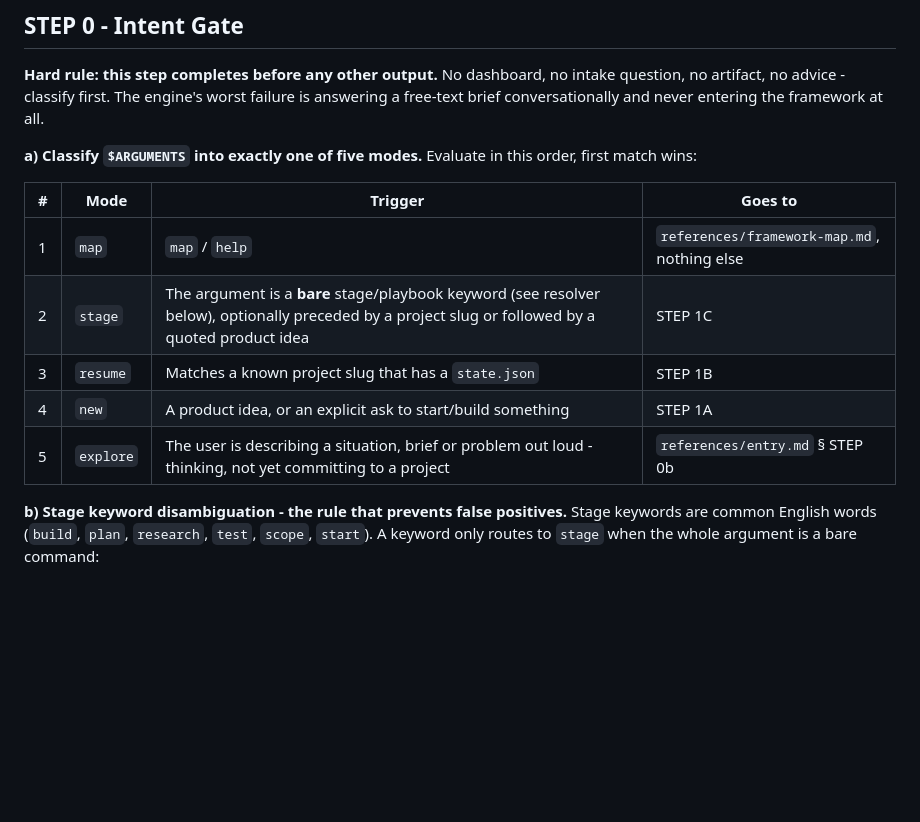
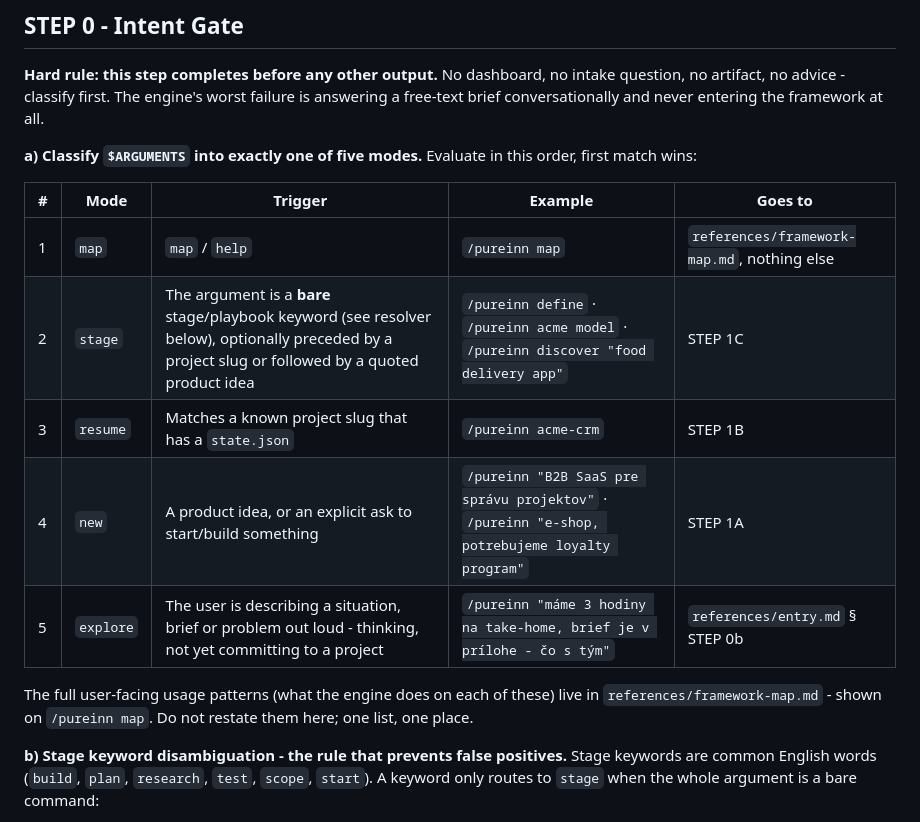
Before and after one commit to ljucask/pureinn-product-development, a Markdown page: commands/pureinn/COMMAND.md, the part around one of its changes. GitHub-like rendering; blank space fills up the shorter version.

```diff
--- a/commands/pureinn/COMMAND.md
+++ b/commands/pureinn/COMMAND.md
@@ -98,13 +45,15 @@ If none resolve, say so plainly and ask the user where the Pureinn plugin is ins
 
 **a) Classify `$ARGUMENTS` into exactly one of five modes.** Evaluate in this order, first match wins:
 
-| # | Mode | Trigger | Goes to |
-|---|---|---|---|
-| 1 | `map` | `map` / `help` | `references/framework-map.md`, nothing else |
-| 2 | `stage` | The argument is a **bare** stage/playbook keyword (see resolver below), optionally preceded by a project slug or followed by a quoted product idea | STEP 1C |
-| 3 | `resume` | Matches a known project slug that has a `state.json` | STEP 1B |
-| 4 | `new` | A product idea, or an explicit ask to start/build something | STEP 1A |
-| 5 | `explore` | The user is describing a situation, brief or problem out loud - thinking, not yet committing to a project | `references/entry.md` § STEP 0b |
+| # | Mode | Trigger | Example | Goes to |
+|---|---|---|---|---|
+| 1 | `map` | `map` / `help` | `/pureinn map` | `references/framework-map.md`, nothing else |
+| 2 | `stage` | The argument is a **bare** stage/playbook keyword (see resolver below), optionally preceded by a project slug or followed by a quoted product idea | `/pureinn define` · `/pureinn acme model` · `/pureinn discover "food delivery app"` | STEP 1C |
+| 3 | `resume` | Matches a known project slug that has a `state.json` | `/pureinn acme-crm` | STEP 1B |
+| 4 | `new` | A product idea, or an explicit ask to start/build something | `/pureinn "B2B SaaS pre správu projektov"` · `/pureinn "e-shop, potrebujeme loyalty program"` | STEP 1A |
+| 5 | `explore` | The user is describing a situation, brief or problem out loud - thinking, not yet committing to a project | `/pureinn "máme 3 hodiny na take-home, brief je v prílohe - čo s tým"` | `references/entry.md` § STEP 0b |
+
+The full user-facing usage patterns (what the engine does on each of these) live in `references/framework-map.md` - shown on `/pureinn map`. Do not restate them here; one list, one place.
 
 **b) Stage keyword disambiguation - the rule that prevents false positives.** Stage keywords are common English words (`build`, `plan`, `research`, `test`, `scope`, `start`). A keyword only routes to `stage` when the whole argument is a bare command:
 
```
Also changed, not shown: other parts of commands/pureinn/COMMAND.md (+0 -53 lines), 1 other file.
